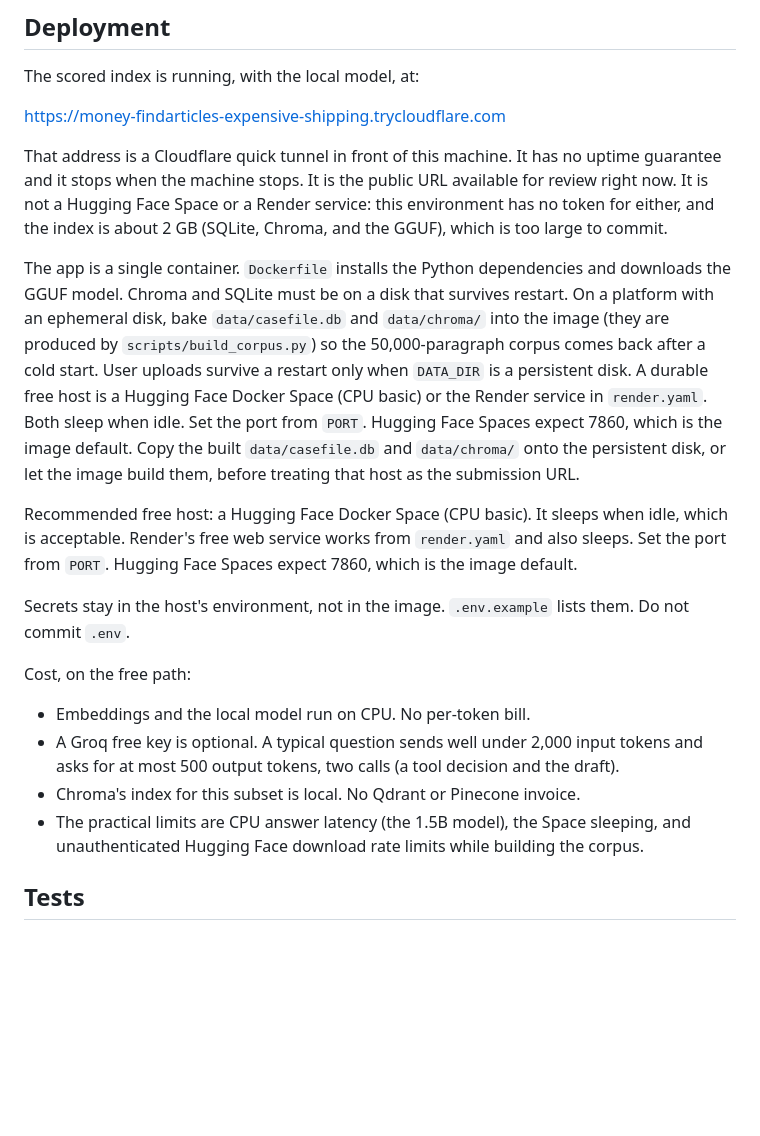
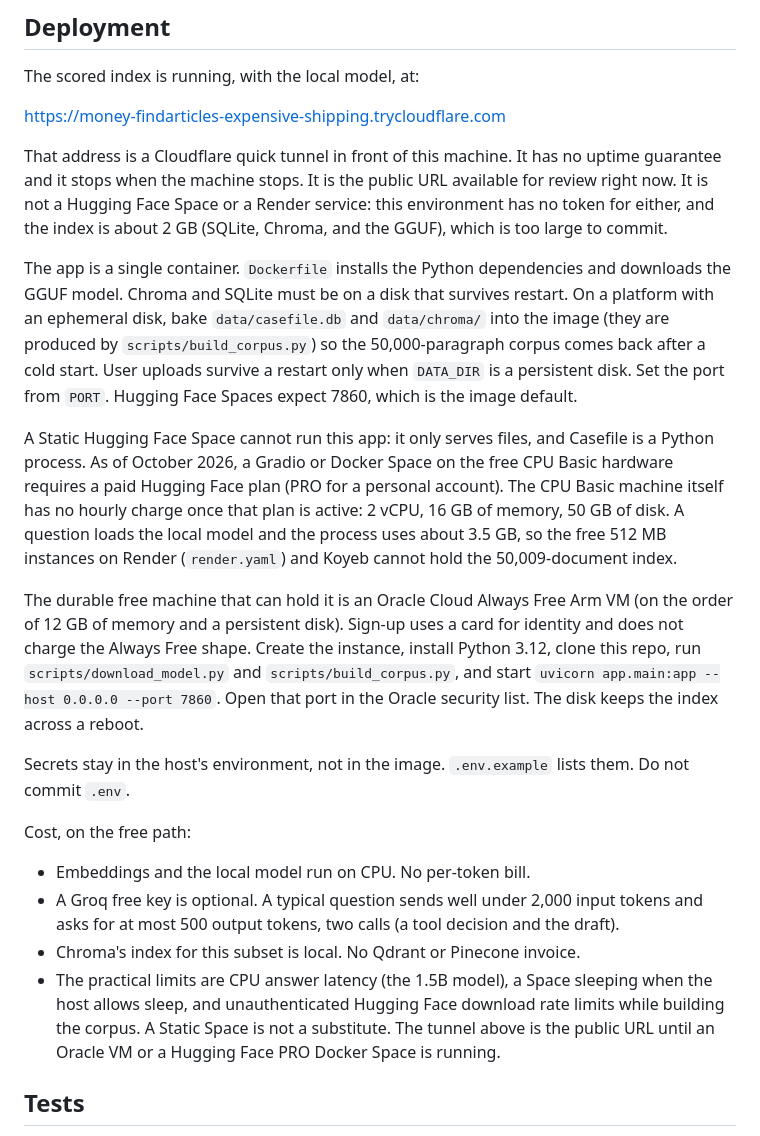
Before and after one commit to lekveishvilitemo-web/Casefile, a Markdown page: README.md, the part around the change. Drawn GitHub-style; blank space fills up the shorter version.

Commit message:
Correct the free-host notes for current Hugging Face pricing.
A Static Space cannot run the Python app, and a Docker Space on CPU Basic now requires a paid plan. The README points at an Oracle Always Free VM, which has the memory and a disk that keeps the index.

```diff
--- a/README.md
+++ b/README.md
@@ -147,9 +147,11 @@ https://money-findarticles-expensive-shipping.trycloudflare.com
 
 That address is a Cloudflare quick tunnel in front of this machine. It has no uptime guarantee and it stops when the machine stops. It is the public URL available for review right now. It is not a Hugging Face Space or a Render service: this environment has no token for either, and the index is about 2 GB (SQLite, Chroma, and the GGUF), which is too large to commit.
 
-The app is a single container. `Dockerfile` installs the Python dependencies and downloads the GGUF model. Chroma and SQLite must be on a disk that survives restart. On a platform with an ephemeral disk, bake `data/casefile.db` and `data/chroma/` into the image (they are produced by `scripts/build_corpus.py`) so the 50,000-paragraph corpus comes back after a cold start. User uploads survive a restart only when `DATA_DIR` is a persistent disk. A durable free host is a Hugging Face Docker Space (CPU basic) or the Render service in `render.yaml`. Both sleep when idle. Set the port from `PORT`. Hugging Face Spaces expect 7860, which is the image default. Copy the built `data/casefile.db` and `data/chroma/` onto the persistent disk, or let the image build them, before treating that host as the submission URL.
+The app is a single container. `Dockerfile` installs the Python dependencies and downloads the GGUF model. Chroma and SQLite must be on a disk that survives restart. On a platform with an ephemeral disk, bake `data/casefile.db` and `data/chroma/` into the image (they are produced by `scripts/build_corpus.py`) so the 50,000-paragraph corpus comes back after a cold start. User uploads survive a restart only when `DATA_DIR` is a persistent disk. Set the port from `PORT`. Hugging Face Spaces expect 7860, which is the image default.
 
-Recommended free host: a Hugging Face Docker Space (CPU basic). It sleeps when idle, which is acceptable. Render's free web service works from `render.yaml` and also sleeps. Set the port from `PORT`. Hugging Face Spaces expect 7860, which is the image default.
+A Static Hugging Face Space cannot run this app: it only serves files, and Casefile is a Python process. As of October 2026, a Gradio or Docker Space on the free CPU Basic hardware requires a paid Hugging Face plan (PRO for a personal account). The CPU Basic machine itself has no hourly charge once that plan is active: 2 vCPU, 16 GB of memory, 50 GB of disk. A question loads the local model and the process uses about 3.5 GB, so the free 512 MB instances on Render (`render.yaml`) and Koyeb cannot hold the 50,009-document index.
+
+The durable free machine that can hold it is an Oracle Cloud Always Free Arm VM (on the order of 12 GB of memory and a persistent disk). Sign-up uses a card for identity and does not charge the Always Free shape. Create the instance, install Python 3.12, clone this repo, run `scripts/download_model.py` and `scripts/build_corpus.py`, and start `uvicorn app.main:app --host 0.0.0.0 --port 7860`. Open that port in the Oracle security list. The disk keeps the index across a reboot.
 
 Secrets stay in the host's environment, not in the image. `.env.example` lists them. Do not commit `.env`.
 
@@ -158,7 +160,7 @@ Cost, on the free path:
 - Embeddings and the local model run on CPU. No per-token bill.
 - A Groq free key is optional. A typical question sends well under 2,000 input tokens and asks for at most 500 output tokens, two calls (a tool decision and the draft).
 - Chroma's index for this subset is local. No Qdrant or Pinecone invoice.
-- The practical limits are CPU answer latency (the 1.5B model), the Space sleeping, and unauthenticated Hugging Face download rate limits while building the corpus.
+- The practical limits are CPU answer latency (the 1.5B model), a Space sleeping when the host allows sleep, and unauthenticated Hugging Face download rate limits while building the corpus. A Static Space is not a substitute. The tunnel above is the public URL until an Oracle VM or a Hugging Face PRO Docker Space is running.
 
 ## Tests
 
```
